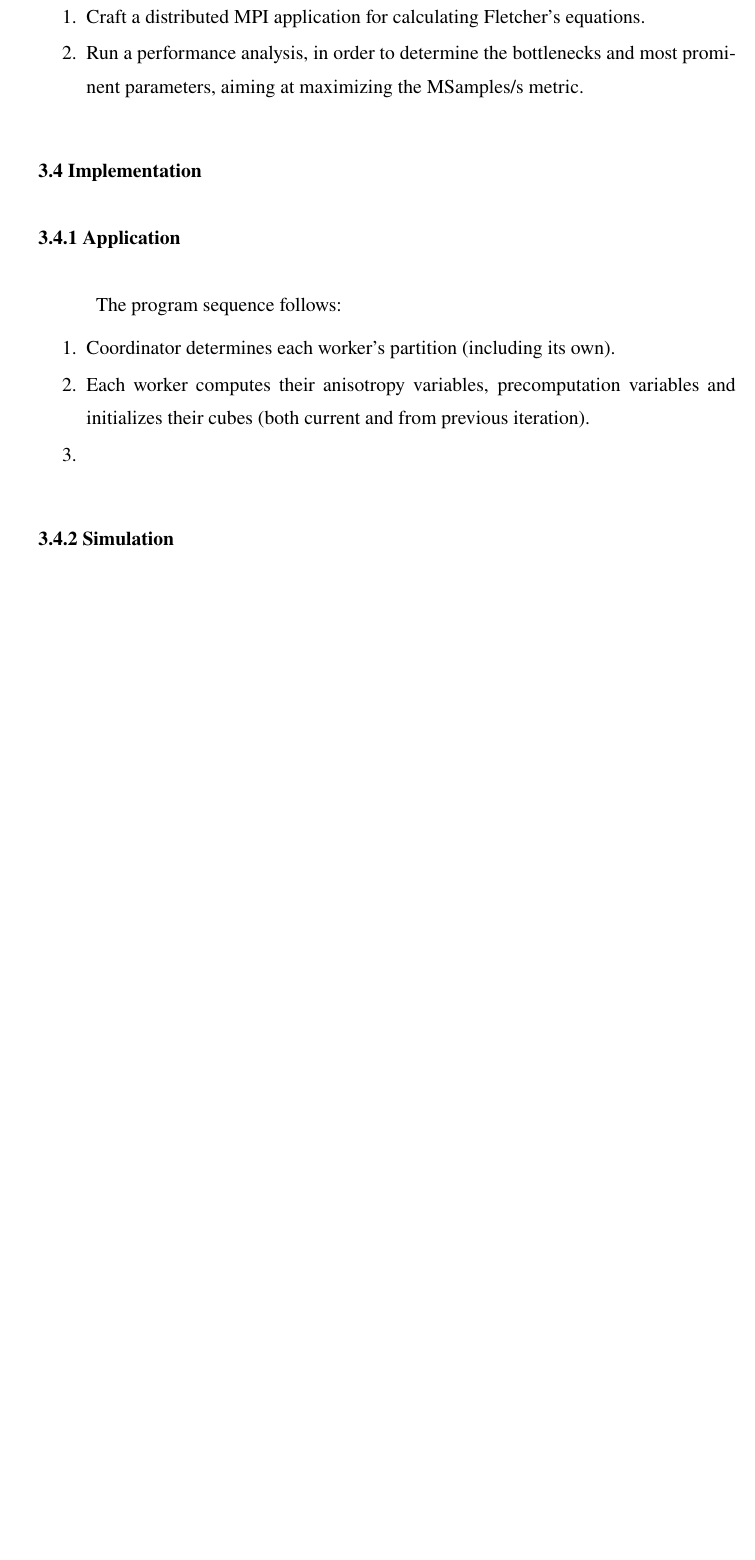
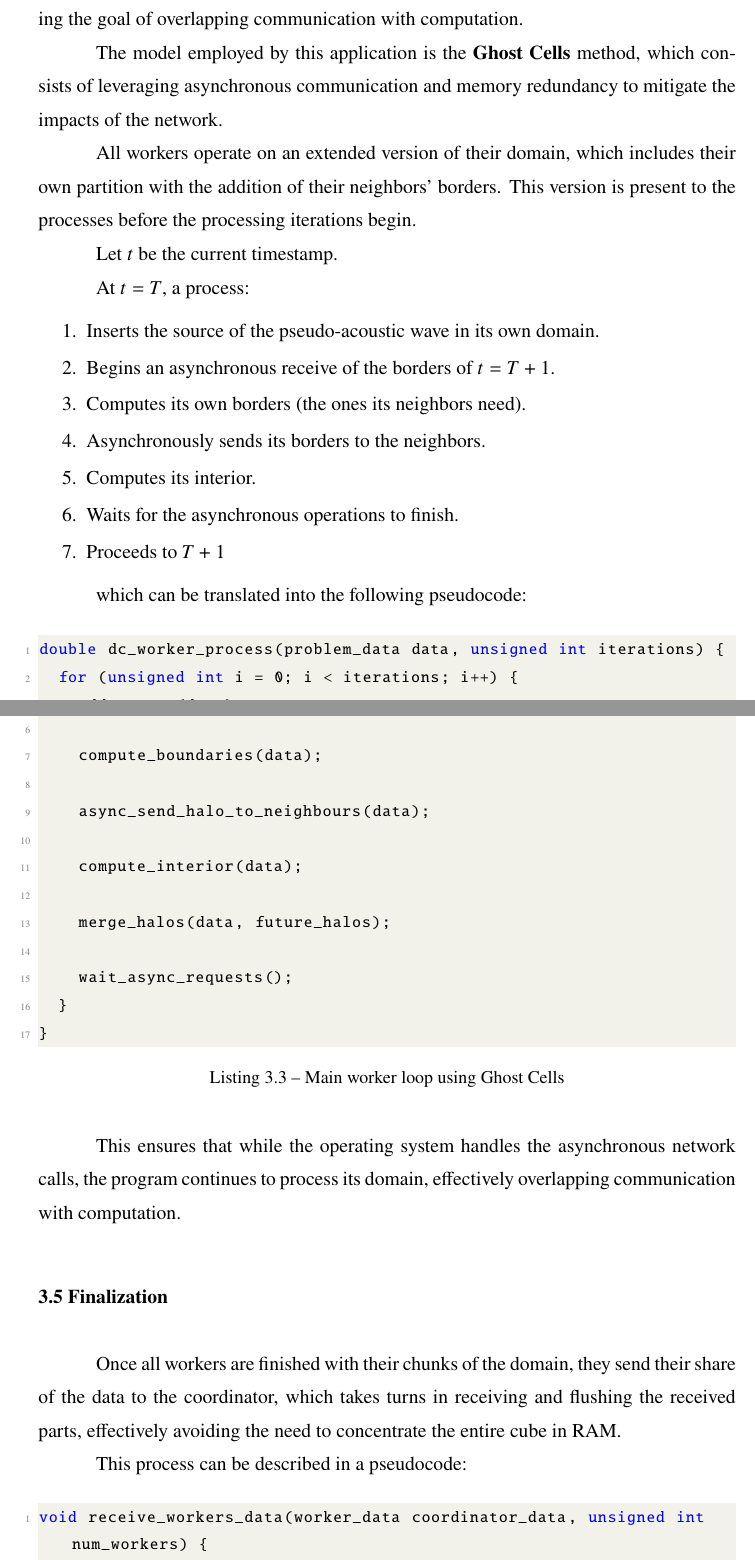
Before and after one commit to Dannful/distributed-cube-average, a LaTeX thesis (thesis/index.tex): part of page 14 of 16 before the commit and two parts of pages 15 and 16 of 20 after it, the two joined at a grey line, cut at the place of the change, the shorter picture padded with empty space. Compiled offline with pdfLaTeX.

Commit message:
Finished first version of methodology in thesis

```diff
--- a/thesis/index.tex
+++ b/thesis/index.tex
@@ -329,5 +370 @@ The present research had two preliminary goals:
 \begin{enumerate}
-  \item Craft a distributed MPI application for calculating
-    Fletcher's equations.
-  \item Run a performance analysis, in order to determine the bottlenecks and
-    most prominent parameters, aiming at maximizing the MSamples/s metric.
@@ -334,15 +381,69 @@ The present research had two preliminary goals:
 \end{enumerate}
 
-\section{Implementation}
-\subsection{Application}
+\subsection{Asynchronous}
+Asynchronous communication is the core of the program, essential to
+accomplishing
+the goal of overlapping communication with computation.
 
-The program sequence follows:
+The model employed by this application is the \textbf{Ghost Cells}
+method, which consists
+of leveraging asynchronous communication and memory redundancy to
+mitigate the impacts of
+the network.
+
+All workers operate on an extended version of their domain, which
+includes their own partition with the addition of their neighbors'
+borders. This version is present to the processes before the processing
+iterations begin.
+
+Let $t$ be the current timestamp.
+
+At $t = T$, a process:
+
 \begin{enumerate}
-  \item Coordinator determines each worker's partition (including its own).
-  \item Each worker computes their anisotropy variables,
-    precomputation variables and initializes their cubes (both
-    current and from previous iteration).
-  \item
+  \item Inserts the source of the pseudo-acoustic wave in its own domain.
+  \item Begins an asynchronous receive of the borders of $t = T + 1$.
+  \item Computes its own borders (the ones its neighbors need).
+  \item Asynchronously sends its borders to the neighbors.
+  \item Computes its interior.
+  \item Waits for the asynchronous operations to finish.
+  \item Proceeds to $T + 1$
 \end{enumerate}
 
-\subsection{Simulation}
+which can be translated into the following pseudocode:
+\begin{lstlisting}[style=CStyle, caption = {Main worker loop using Ghost Cells}]
+double dc_worker_process(problem_data data, unsigned int iterations) {
+  for (unsigned int i = 0; i < iterations; i++) {
+    add_source(data);
+
+    problem_data future_halos = async_receive_halos();
+
+    compute_boundaries(data);
+
+    async_send_halo_to_neighbours(data);
+
+    compute_interior(data);
+
+    merge_halos(data, future_halos);
+
+    wait_async_requests();
+  }
+}
+\end{lstlisting}
+
+This ensures that while the operating system handles the asynchronous
+network calls,
+the program continues to process its domain, effectively overlapping
+communication with
+computation.
+
+\section{Finalization}
+Once all workers are finished with their chunks of the domain,
+they send their share of the data to the coordinator, which
+takes turns in receiving and flushing the received parts,
+effectively avoiding the need to concentrate the entire cube in RAM.
+
+This process can be described in a pseudocode:
+\begin{lstlisting}[style=CStyle, caption = {Application finalization}]
+void receive_workers_data(worker_data coordinator_data, unsigned int num_workers) {
+  flush_worker_data_to_disk(coordinator_data);
```
Also changed, not shown: thesis/index.tex (84 more changed lines).
